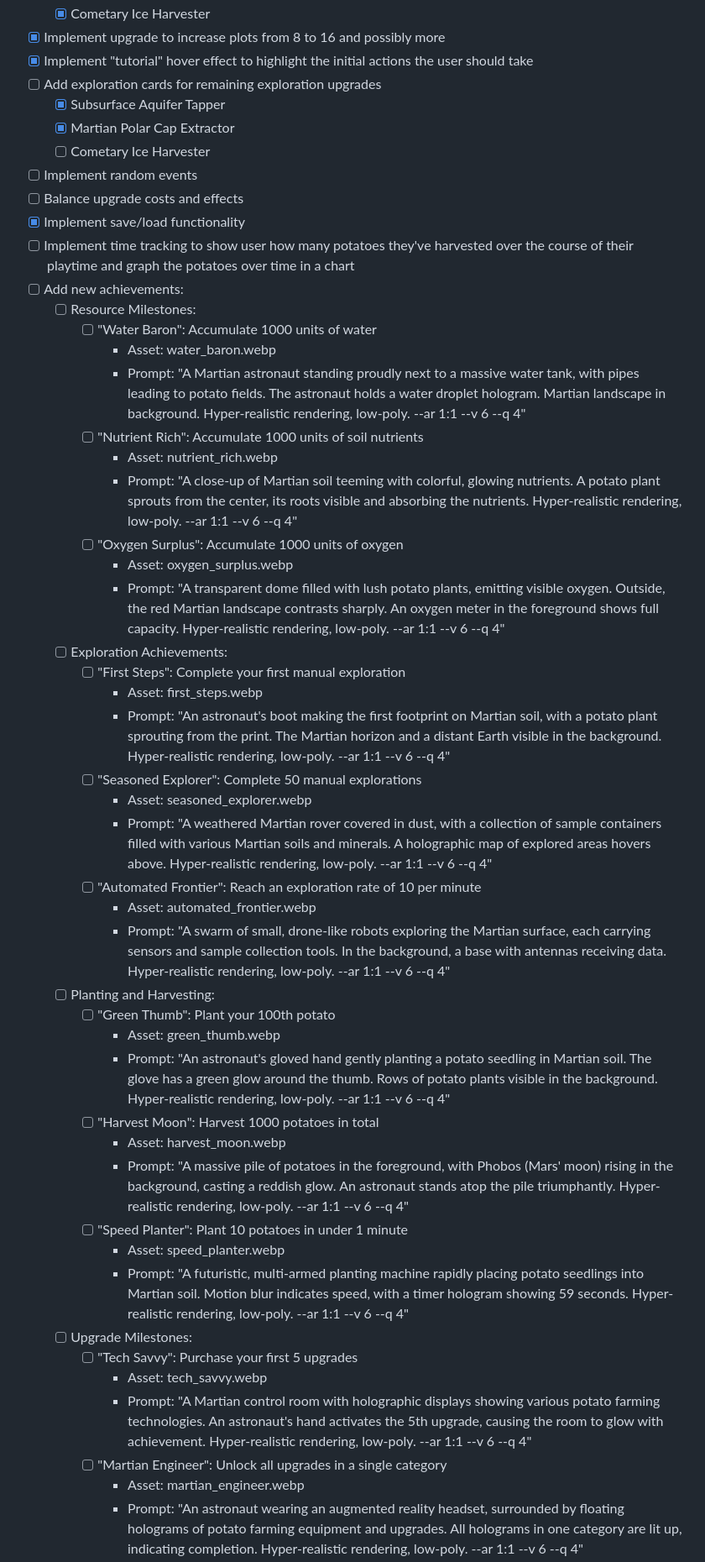
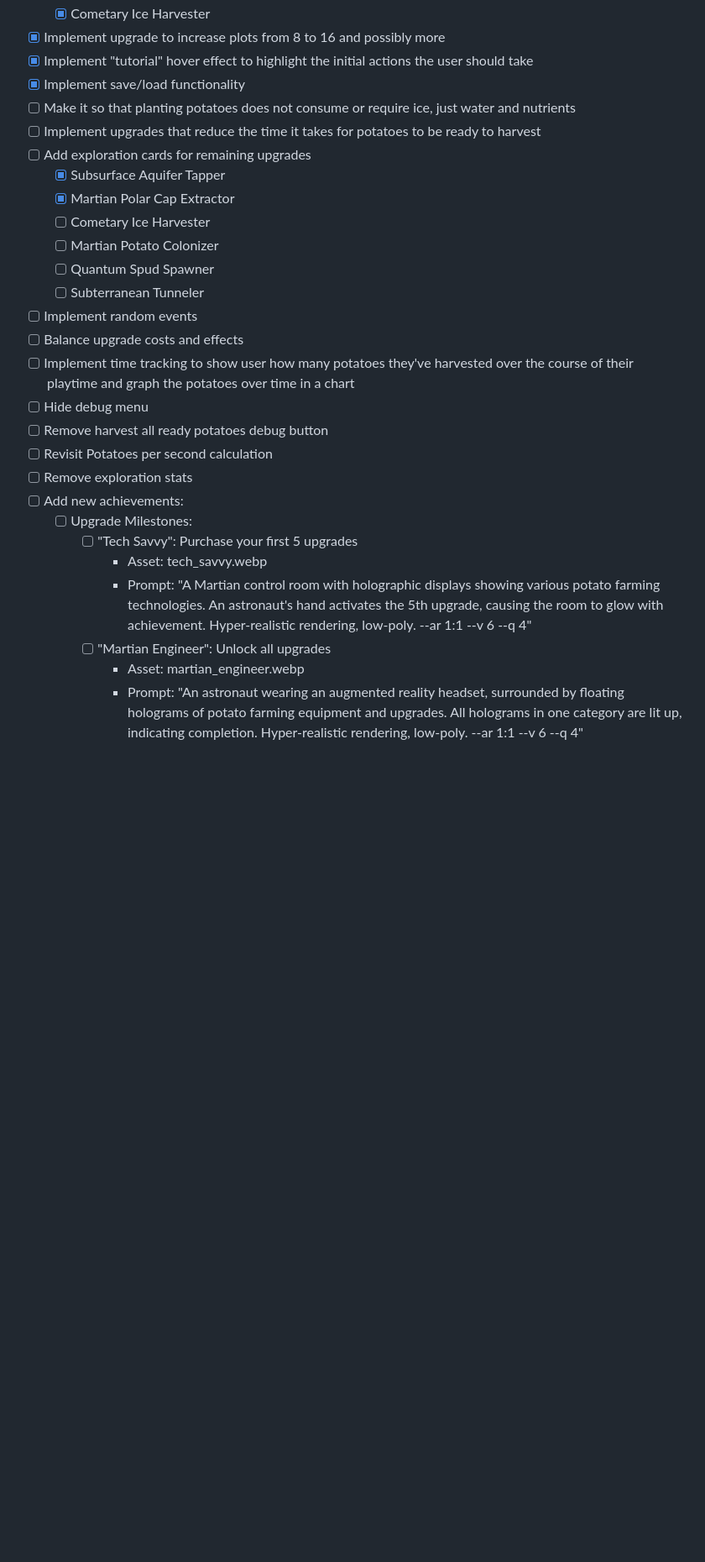
Before and after one commit to ryanmio/MartianPotato, a Markdown page: todo.md, the part around the change printed below. Shown: that part at 84% size. GitHub-like rendering; blank space fills up the shorter version.

```diff
--- a/todo.md
+++ b/todo.md
@@ -22,49 +22,28 @@ TODO:
     - [x] Cometary Ice Harvester
 - [x] Implement upgrade to increase plots from 8 to 16 and possibly more
 - [x] Implement "tutorial" hover effect to highlight the initial actions the user should take
-- [ ] Add exploration cards for remaining exploration upgrades
+- [x] Implement save/load functionality
+- [ ] Make it so that planting potatoes does not consume or require ice, just water and nutrients
+- [ ] Implement upgrades that reduce the time it takes for potatoes to be ready to harvest
+- [ ] Add exploration cards for remaining upgrades
     - [x] Subsurface Aquifer Tapper
     - [x] Martian Polar Cap Extractor
     - [ ] Cometary Ice Harvester
+    - [ ] Martian Potato Colonizer
+    - [ ] Quantum Spud Spawner
+    - [ ] Subterranean Tunneler
 - [ ] Implement random events
 - [ ] Balance upgrade costs and effects
-- [x] Implement save/load functionality
 - [ ] Implement time tracking to show user how many potatoes they've harvested over the course of their playtime and graph the potatoes over time in a chart
+- [ ] Hide debug menu
+- [ ] Remove harvest all ready potatoes debug button
+- [ ] Revisit Potatoes per second calculation
+- [ ] Remove exploration stats
 - [ ] Add new achievements:
-    - [ ] Resource Milestones:
-        - [ ] "Water Baron": Accumulate 1000 units of water
-            - Asset: water_baron.webp
-            - Prompt: "A Martian astronaut standing proudly next to a massive water tank, with pipes leading to potato fields. The astronaut holds a water droplet hologram. Martian landscape in background. Hyper-realistic rendering, low-poly. --ar 1:1 --v 6 --q 4"
-        - [ ] "Nutrient Rich": Accumulate 1000 units of soil nutrients
-            - Asset: nutrient_rich.webp
-            - Prompt: "A close-up of Martian soil teeming with colorful, glowing nutrients. A potato plant sprouts from the center, its roots visible and absorbing the nutrients. Hyper-realistic rendering, low-poly. --ar 1:1 --v 6 --q 4"
-        - [ ] "Oxygen Surplus": Accumulate 1000 units of oxygen
-            - Asset: oxygen_surplus.webp
-            - Prompt: "A transparent dome filled with lush potato plants, emitting visible oxygen. Outside, the red Martian landscape contrasts sharply. An oxygen meter in the foreground shows full capacity. Hyper-realistic rendering, low-poly. --ar 1:1 --v 6 --q 4"
-    - [ ] Exploration Achievements:
-        - [ ] "First Steps": Complete your first manual exploration
-            - Asset: first_steps.webp
-            - Prompt: "An astronaut's boot making the first footprint on Martian soil, with a potato plant sprouting from the print. The Martian horizon and a distant Earth visible in the background. Hyper-realistic rendering, low-poly. --ar 1:1 --v 6 --q 4"
-        - [ ] "Seasoned Explorer": Complete 50 manual explorations
-            - Asset: seasoned_explorer.webp
-            - Prompt: "A weathered Martian rover covered in dust, with a collection of sample containers filled with various Martian soils and minerals. A holographic map of explored areas hovers above. Hyper-realistic rendering, low-poly. --ar 1:1 --v 6 --q 4"
-        - [ ] "Automated Frontier": Reach an exploration rate of 10 per minute
-            - Asset: automated_frontier.webp
-            - Prompt: "A swarm of small, drone-like robots exploring the Martian surface, each carrying sensors and sample collection tools. In the background, a base with antennas receiving data. Hyper-realistic rendering, low-poly. --ar 1:1 --v 6 --q 4"
-    - [ ] Planting and Harvesting:
-        - [ ] "Green Thumb": Plant your 100th potato
-            - Asset: green_thumb.webp
-            - Prompt: "An astronaut's gloved hand gently planting a potato seedling in Martian soil. The glove has a green glow around the thumb. Rows of potato plants visible in the background. Hyper-realistic rendering, low-poly. --ar 1:1 --v 6 --q 4"
-        - [ ] "Harvest Moon": Harvest 1000 potatoes in total
-            - Asset: harvest_moon.webp
-            - Prompt: "A massive pile of potatoes in the foreground, with Phobos (Mars' moon) rising in the background, casting a reddish glow. An astronaut stands atop the pile triumphantly. Hyper-realistic rendering, low-poly. --ar 1:1 --v 6 --q 4"
-        - [ ] "Speed Planter": Plant 10 potatoes in under 1 minute
-            - Asset: speed_planter.webp
-            - Prompt: "A futuristic, multi-armed planting machine rapidly placing potato seedlings into Martian soil. Motion blur indicates speed, with a timer hologram showing 59 seconds. Hyper-realistic rendering, low-poly. --ar 1:1 --v 6 --q 4"
     - [ ] Upgrade Milestones:
         - [ ] "Tech Savvy": Purchase your first 5 upgrades
             - Asset: tech_savvy.webp
             - Prompt: "A Martian control room with holographic displays showing various potato farming technologies. An astronaut's hand activates the 5th upgrade, causing the room to glow with achievement. Hyper-realistic rendering, low-poly. --ar 1:1 --v 6 --q 4"
-        - [ ] "Martian Engineer": Unlock all upgrades in a single category
+        - [ ] "Martian Engineer": Unlock all upgrades
             - Asset: martian_engineer.webp
             - Prompt: "An astronaut wearing an augmented reality headset, surrounded by floating holograms of potato farming equipment and upgrades. All holograms in one category are lit up, indicating completion. Hyper-realistic rendering, low-poly. --ar 1:1 --v 6 --q 4"
```
Also changed, not shown: other parts of todo.md (+4 -15 lines).
